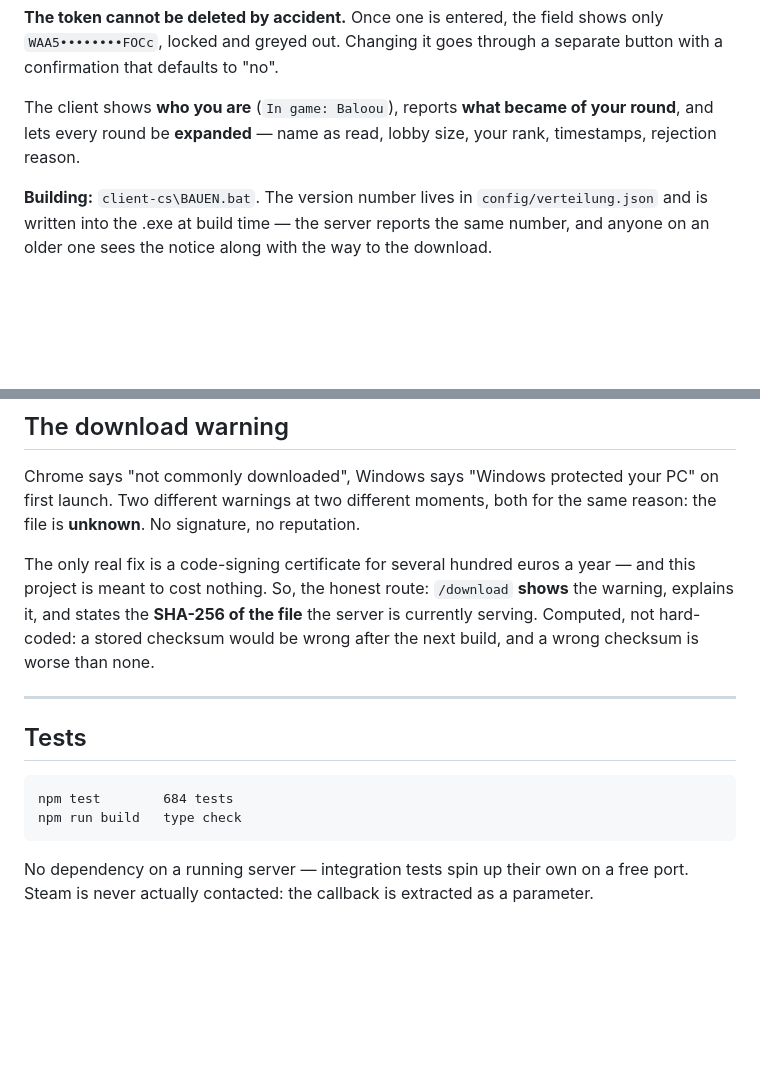
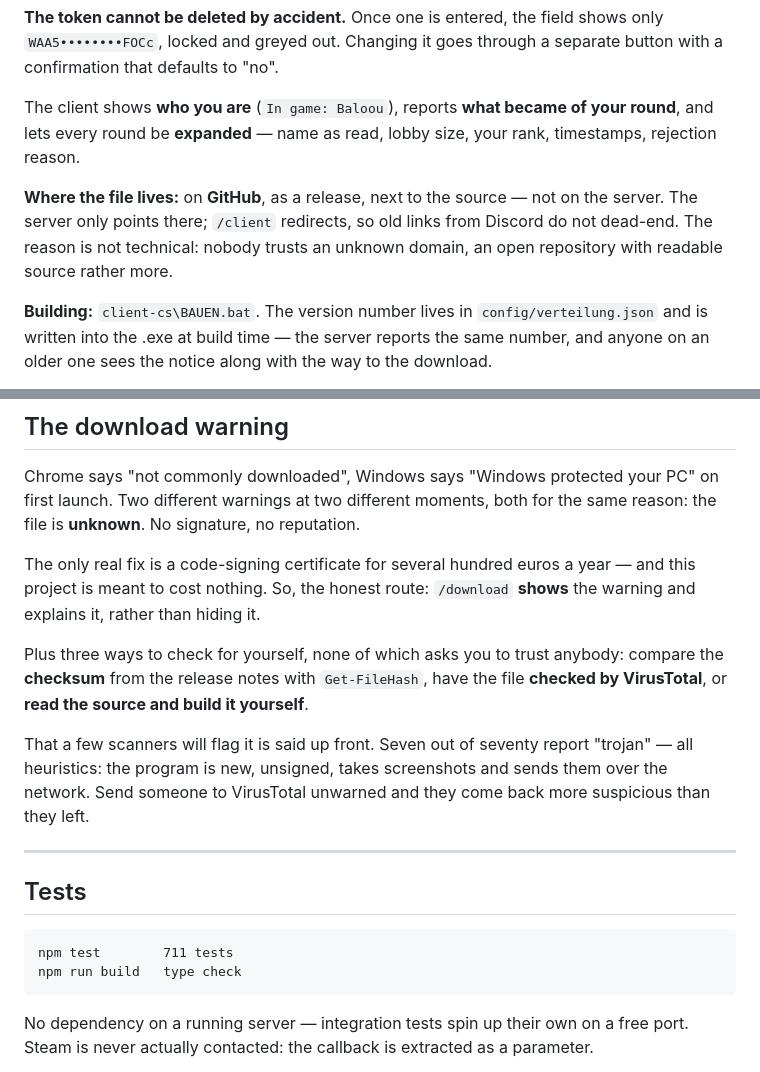
Before and after one commit to Marco-Jan/meccha-rankedsystem, a Markdown page: README.en.md, 2 parts joined by grey strips. Rendered like a GitHub page; blank space fills up the shorter version.

````diff
--- a/README.en.md
+++ b/README.en.md
@@ -287,6 +287,11 @@ The client shows **who you are** (`In game: Baloou`), reports **what became of y
 round**, and lets every round be **expanded** — name as read, lobby size, your rank,
 timestamps, rejection reason.
 
+**Where the file lives:** on **GitHub**, as a release, next to the source — not on the
+server. The server only points there; `/client` redirects, so old links from Discord
+do not dead-end. The reason is not technical: nobody trusts an unknown domain, an open
+repository with readable source rather more.
+
 **Building:** `client-cs\BAUEN.bat`. The version number lives in
 `config/verteilung.json` and is written into the .exe at build time — the server
 reports the same number, and anyone on an older one sees the notice along with the way
@@ -312,16 +317,23 @@ reason: the file is **unknown**. No signature, no reputation.
 
 The only real fix is a code-signing certificate for several hundred euros a year — and
 this project is meant to cost nothing. So, the honest route: `/download` **shows** the
-warning, explains it, and states the **SHA-256 of the file** the server is currently
-serving. Computed, not hard-coded: a stored checksum would be wrong after the next
-build, and a wrong checksum is worse than none.
+warning and explains it, rather than hiding it.
+
+Plus three ways to check for yourself, none of which asks you to trust anybody:
+compare the **checksum** from the release notes with `Get-FileHash`, have the file
+**checked by VirusTotal**, or **read the source and build it yourself**.
+
+That a few scanners will flag it is said up front. Seven out of seventy report
+"trojan" — all heuristics: the program is new, unsigned, takes screenshots and sends
+them over the network. Send someone to VirusTotal unwarned and they come back more
+suspicious than they left.
 
 ---
 
 ## Tests
 
 ```
-npm test        684 tests
+npm test        711 tests
 npm run build   type check
 ```
 
````
Also changed, not shown: README.md (+16 -4 lines).
